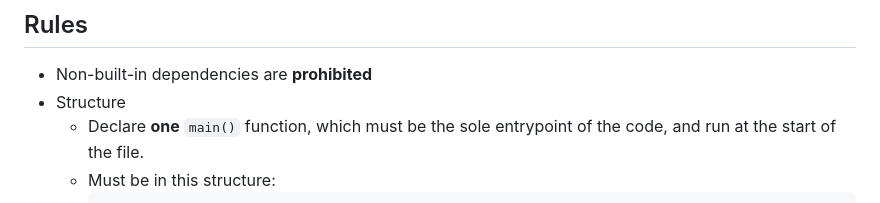
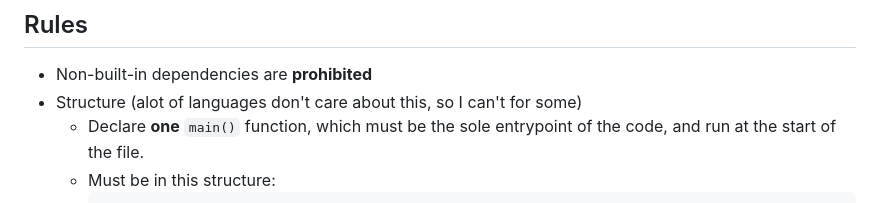
Before and after one commit to ultraslayyy/I-am-bored, a Markdown page: number-guesser/README.md, the part around the change. Rendered like a GitHub page.

Commit message:
number-guesser: Update README.md

````diff
--- a/number-guesser/README.md
+++ b/number-guesser/README.md
@@ -46,7 +46,7 @@ The current languages I've written this in are:
 
 ## Rules
 - Non-built-in dependencies are **prohibited**
-- Structure
+- Structure (alot of languages don't care about this, so I can't for some)
   - Declare **one** `main()` function, which must be the sole entrypoint of the code, and run at the start of the file.
   - Must be in this structure:
     ```
````
